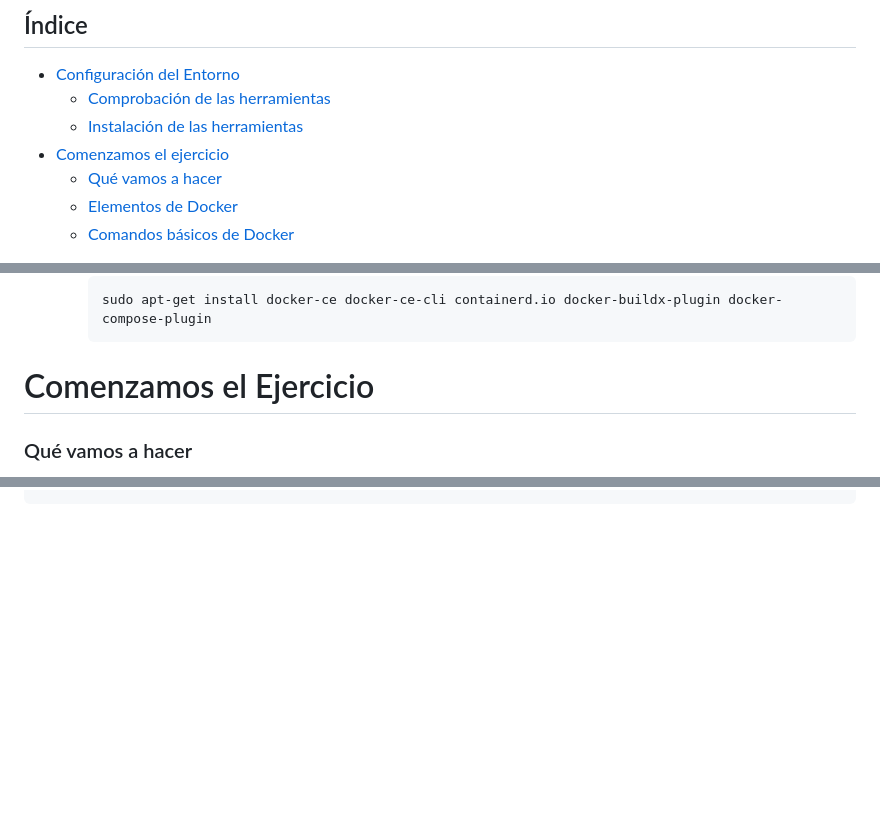
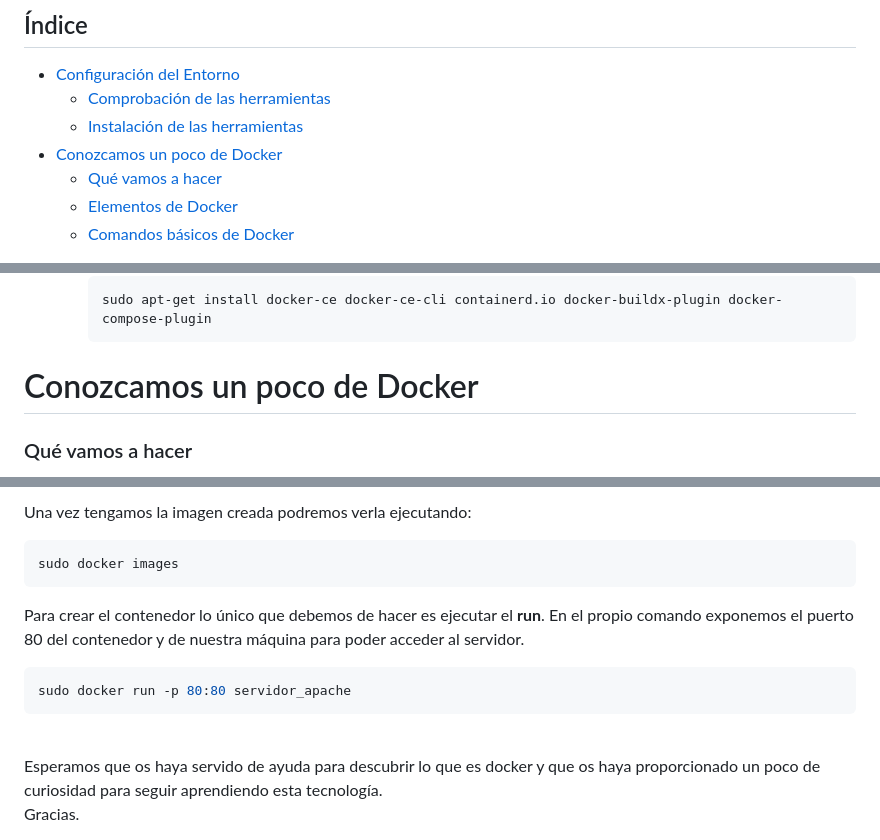
Before and after one commit to guzmantp/EjercicioPracticoDocker, a Markdown page: README.md, 3 parts joined by grey strips. GitHub-like rendering; blank space fills up the shorter version.

````diff
--- a/README.md
+++ b/README.md
@@ -7,7 +7,7 @@ En primera instancia vamos a configurar correctamente nuestro entorno de trabajo
 - [Configuración del Entorno](#configuraci%C3%B3n-del-entorno)
     * [Comprobación de las herramientas](#comprobaci%C3%B3n-de-las-herramientas)
     * [Instalación de las herramientas]( #instalaci%C3%B3n-de-las-herramientas)
-- [Comenzamos el ejercicio](#comenzamos-el-ejercicio)
+- [Conozcamos un poco de Docker](#conozcamos-un-poco-de-docker)
     * [Qué vamos a hacer](#qu%C3%A9-vamos-a-hacer)
     * [Elementos de Docker](#elementos-de-docker)
     * [Comandos básicos de Docker](#comandos-b%C3%A1sicos-de-docker)
@@ -114,7 +114,7 @@ En este apartado vamos a comprobar que herramientas tenemos instaladas.
         sudo apt-get install docker-ce docker-ce-cli containerd.io docker-buildx-plugin docker-compose-plugin
         ```
 
-# Comenzamos el Ejercicio
+# Conozcamos un poco de Docker
 
 ### Qué vamos a hacer
 En este ejercicio vamos a aprender a **dockerizar** un servicio web de forma simple.<br>
@@ -195 +239,13 @@ En este ejercicio no vamos a entrar en más profundidad de todas las partes que
 ```
+Una vez tengamos la imagen creada podremos verla ejecutando:
+```bash
+sudo docker images
+```
+Para crear el contenedor lo único que debemos de hacer es ejecutar el **run**. En el propio comando exponemos el puerto 80 del contenedor y de nuestra máquina para poder acceder al servidor.
+```bash
+sudo docker run -p 80:80 servidor_apache
+```
+<br>
+Esperamos que os haya servido de ayuda para descubrir lo que es docker y que os haya proporcionado un poco de curiosidad para seguir aprendiendo esta tecnología.
+<br>
+Gracias.
````
Also changed, not shown: other parts of README.md (+45 -1 lines).
